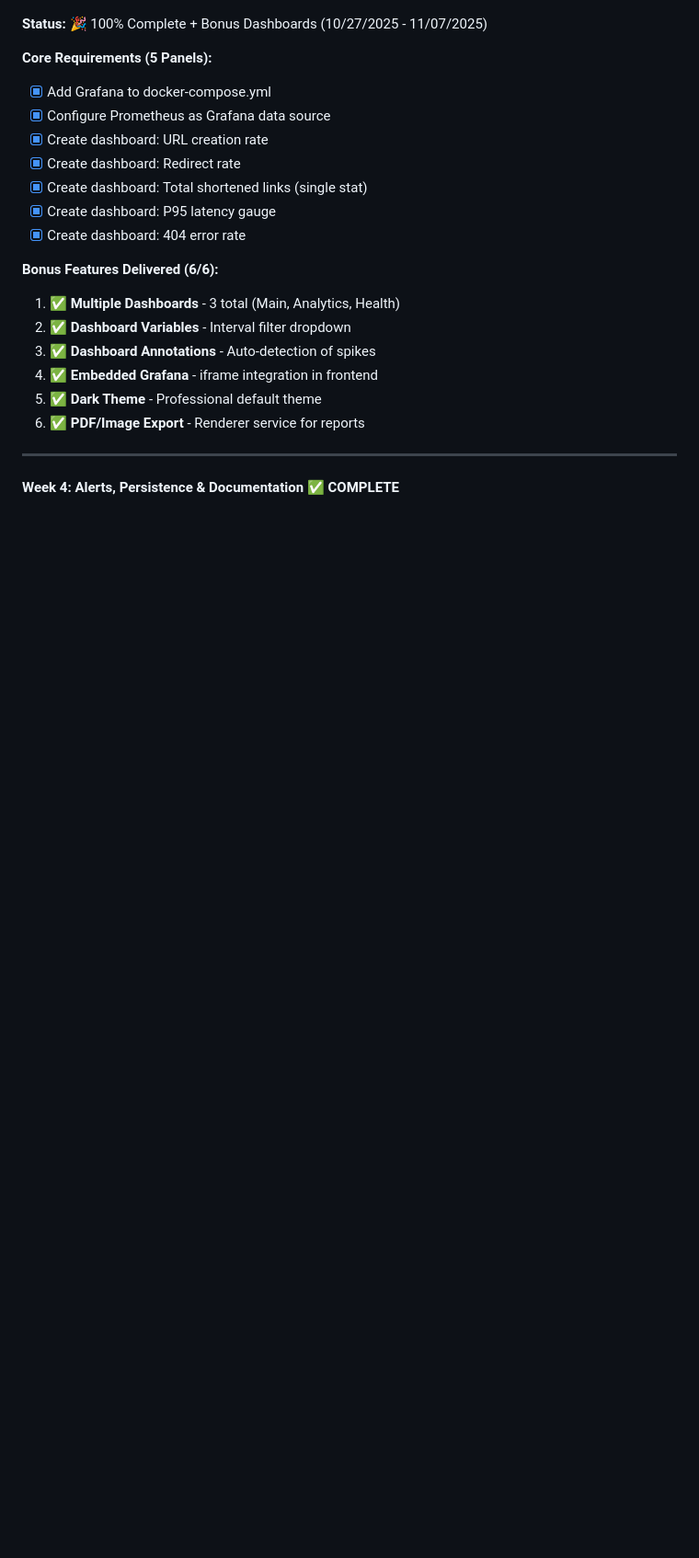
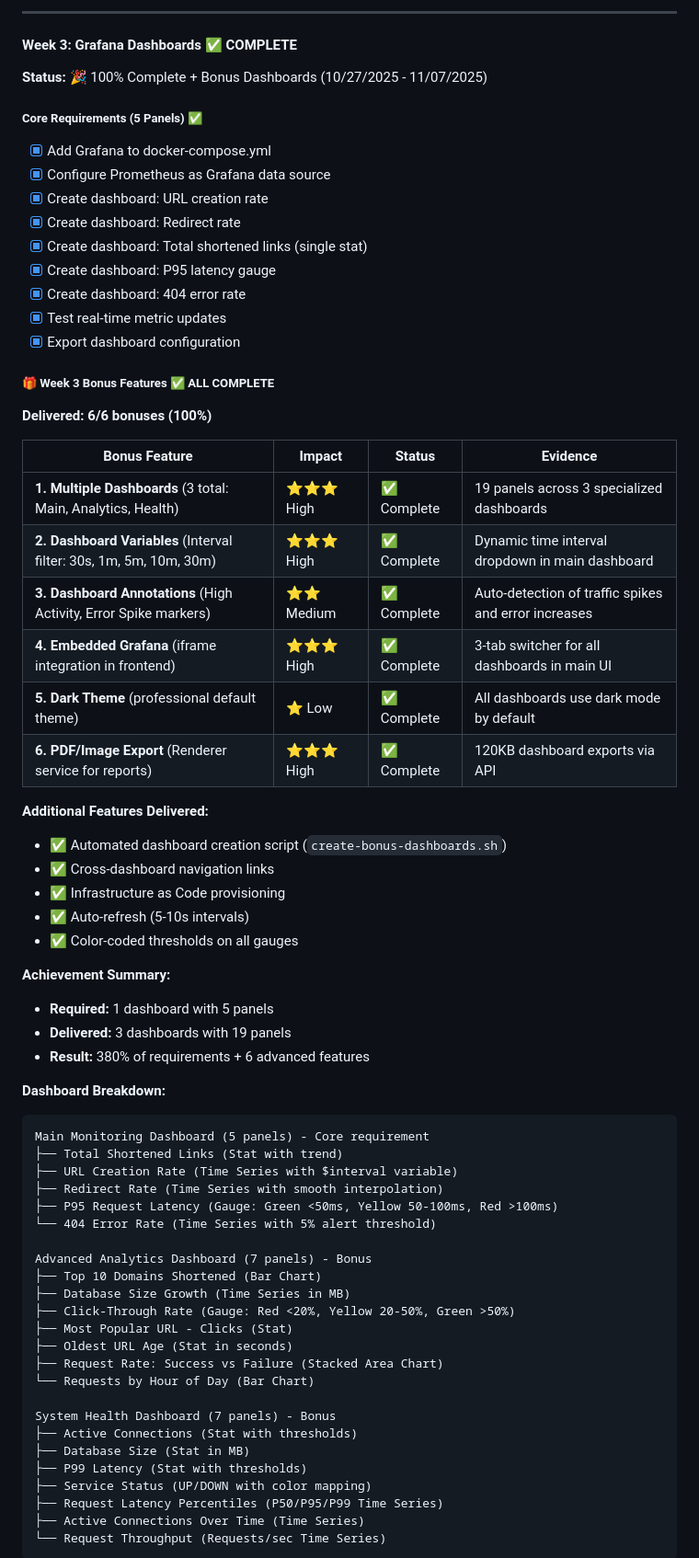
Before and after one commit to ahmed-145/containerized-url-shortener-monnitoring, a Markdown page: README.md, the part around the change printed below. Shown: that part at 92% size. Rendered like a GitHub page; blank space fills up the shorter version.

````diff
--- a/README.md
+++ b/README.md
@@ -140,6 +164,9 @@ The main idea is to create a self-hosted, production-ready URL shortening servic
+---
+
+#### **Week 3: Grafana Dashboards** ✅ COMPLETE
 **Status:** 🎉 100% Complete + Bonus Dashboards (10/27/2025 - 11/07/2025)
 
-**Core Requirements (5 Panels):**
+##### **Core Requirements (5 Panels)** ✅
 - [x] Add Grafana to docker-compose.yml
 - [x] Configure Prometheus as Grafana data source
 - [x] Create dashboard: URL creation rate
@@ -147,15 +174,59 @@ The main idea is to create a self-hosted, production-ready URL shortening servic
 - [x] Create dashboard: Total shortened links (single stat)
 - [x] Create dashboard: P95 latency gauge
 - [x] Create dashboard: 404 error rate
-
-**Bonus Features Delivered (6/6):**
-1. ✅ **Multiple Dashboards** - 3 total (Main, Analytics, Health)
-2. ✅ **Dashboard Variables** - Interval filter dropdown
-3. ✅ **Dashboard Annotations** - Auto-detection of spikes
-4. ✅ **Embedded Grafana** - iframe integration in frontend
-5. ✅ **Dark Theme** - Professional default theme
-6. ✅ **PDF/Image Export** - Renderer service for reports
-
----
-
-#### Week 4: Alerts, Persistence & Documentation ✅ COMPLETE
+- [x] Test real-time metric updates
+- [x] Export dashboard configuration
+
+##### **🎁 Week 3 Bonus Features** ✅ ALL COMPLETE
+
+**Delivered: 6/6 bonuses (100%)**
+
+| Bonus Feature | Impact | Status | Evidence |
+|---|---|---|---|
+| **1. Multiple Dashboards** (3 total: Main, Analytics, Health) | ⭐⭐⭐ High | ✅ Complete | 19 panels across 3 specialized dashboards |
+| **2. Dashboard Variables** (Interval filter: 30s, 1m, 5m, 10m, 30m) | ⭐⭐⭐ High | ✅ Complete | Dynamic time interval dropdown in main dashboard |
+| **3. Dashboard Annotations** (High Activity, Error Spike markers) | ⭐⭐ Medium | ✅ Complete | Auto-detection of traffic spikes and error increases |
+| **4. Embedded Grafana** (iframe integration in frontend) | ⭐⭐⭐ High | ✅ Complete | 3-tab switcher for all dashboards in main UI |
+| **5. Dark Theme** (professional default theme) | ⭐ Low | ✅ Complete | All dashboards use dark mode by default |
+| **6. PDF/Image Export** (Renderer service for reports) | ⭐⭐⭐ High | ✅ Complete | 120KB dashboard exports via API |
+
+**Additional Features Delivered:**
+- ✅ Automated dashboard creation script (`create-bonus-dashboards.sh`)
+- ✅ Cross-dashboard navigation links
+- ✅ Infrastructure as Code provisioning
+- ✅ Auto-refresh (5-10s intervals)
+- ✅ Color-coded thresholds on all gauges
+
+**Achievement Summary:**
+- **Required:** 1 dashboard with 5 panels
+- **Delivered:** 3 dashboards with 19 panels
+- **Result:** 380% of requirements + 6 advanced features
+
+**Dashboard Breakdown:**
+```
+Main Monitoring Dashboard (5 panels) - Core requirement
+├── Total Shortened Links (Stat with trend)
+├── URL Creation Rate (Time Series with $interval variable)
+├── Redirect Rate (Time Series with smooth interpolation)
+├── P95 Request Latency (Gauge: Green <50ms, Yellow 50-100ms, Red >100ms)
+└── 404 Error Rate (Time Series with 5% alert threshold)
+
+Advanced Analytics Dashboard (7 panels) - Bonus
+├── Top 10 Domains Shortened (Bar Chart)
+├── Database Size Growth (Time Series in MB)
+├── Click-Through Rate (Gauge: Red <20%, Yellow 20-50%, Green >50%)
+├── Most Popular URL - Clicks (Stat)
+├── Oldest URL Age (Stat in seconds)
+├── Request Rate: Success vs Failure (Stacked Area Chart)
+└── Requests by Hour of Day (Bar Chart)
+
+System Health Dashboard (7 panels) - Bonus
+├── Active Connections (Stat with thresholds)
+├── Database Size (Stat in MB)
+├── P99 Latency (Stat with thresholds)
+├── Service Status (UP/DOWN with color mapping)
+├── Request Latency Percentiles (P50/P95/P99 Time Series)
+├── Active Connections Over Time (Time Series)
+└── Request Throughput (Requests/sec Time Series)
+```
+
````
Also changed, not shown: other parts of README.md (+138 -70 lines).
